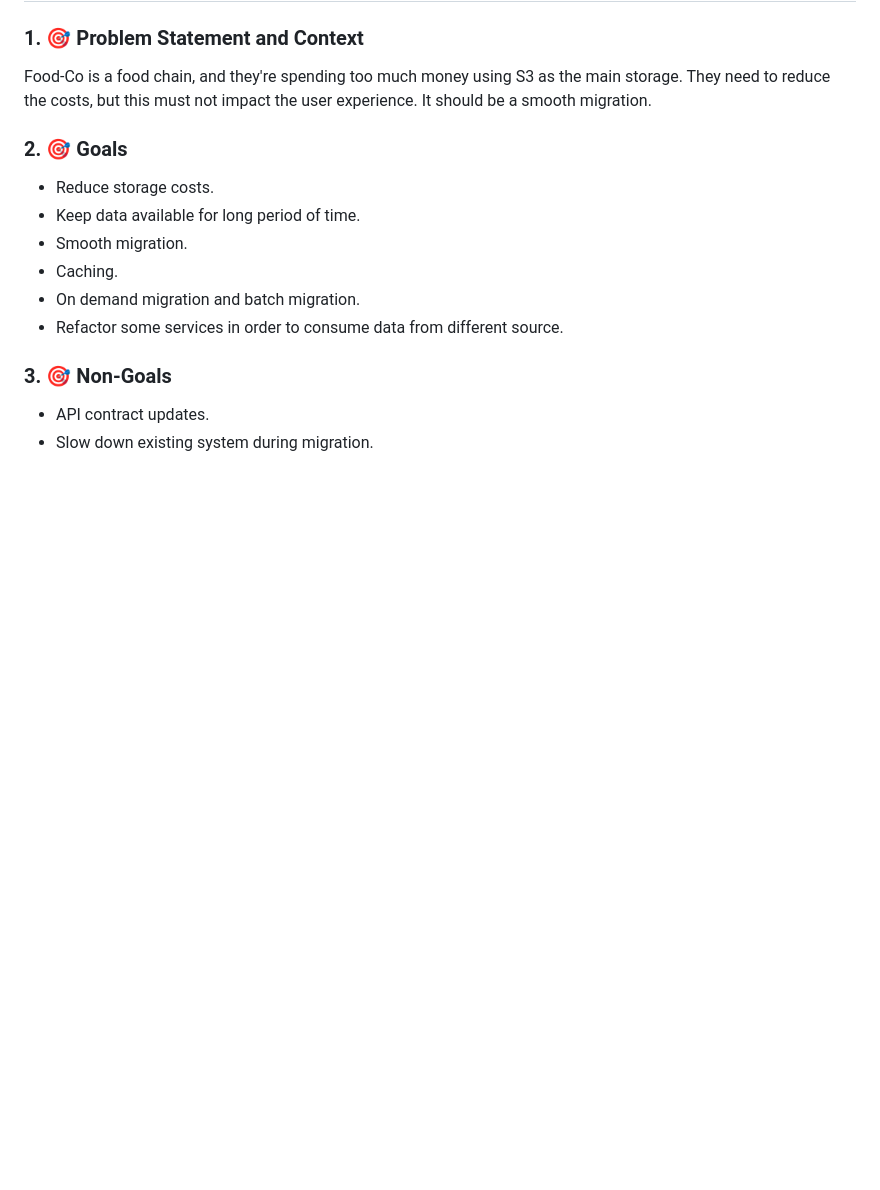
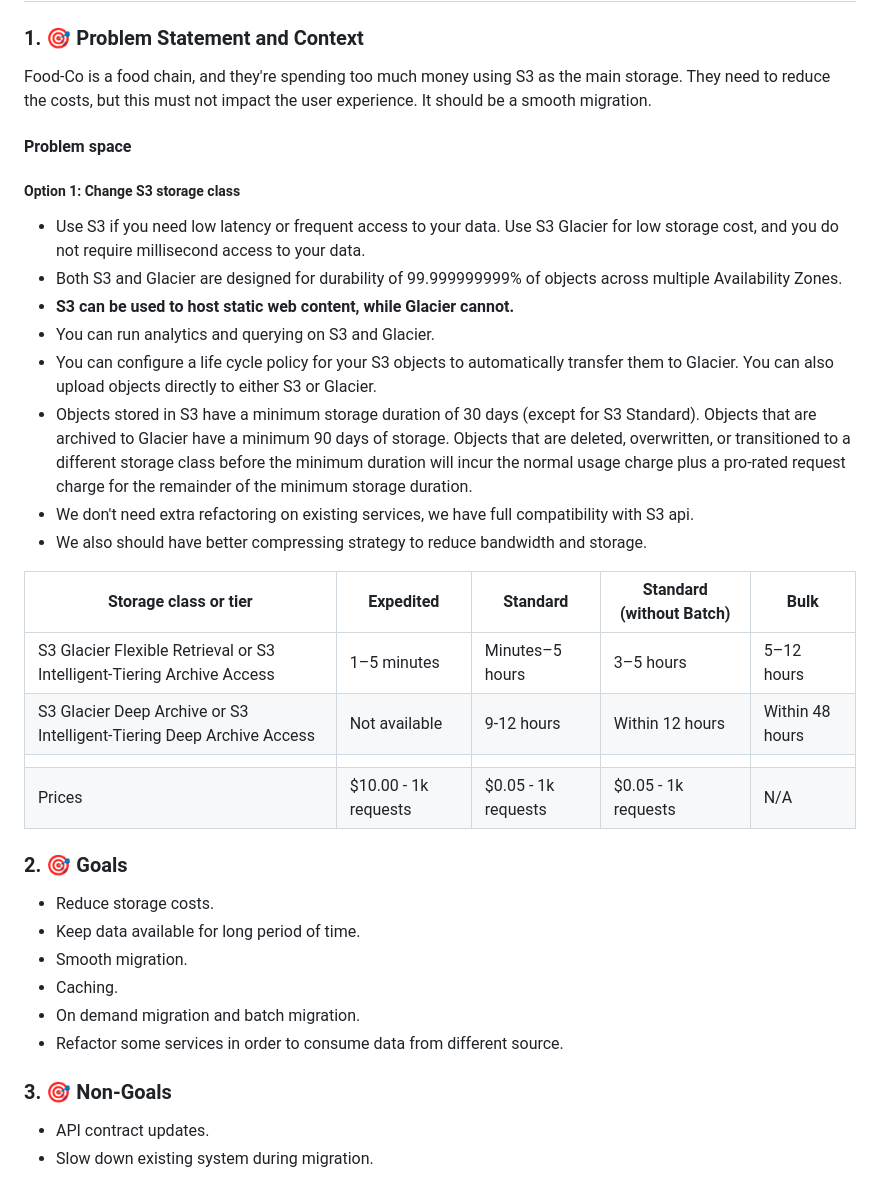
Before and after one commit to codegik/pocs, a Markdown page: architecture/storage-migration/architecture.md, the part around the change. GitHub-like rendering; blank space fills up the shorter version.

Commit message:
adding architecture challenge

```diff
--- a/architecture/storage-migration/architecture.md
+++ b/architecture/storage-migration/architecture.md
@@ -7,6 +7,26 @@
 Food-Co is a food chain, and they're spending too much money using S3 as the main storage.
 They need to reduce the costs, but this must not impact the user experience.
 It should be a smooth migration.
+
+
+#### Problem space
+
+##### Option 1: Change S3 storage class
+- Use S3 if you need low latency or frequent access to your data. Use S3 Glacier for low storage cost, and you do not require millisecond access to your data.
+- Both S3 and Glacier are designed for durability of 99.999999999% of objects across multiple Availability Zones.
+- **S3 can be used to host static web content, while Glacier cannot.**
+- You can run analytics and querying on S3 and Glacier.
+- You can configure a life cycle policy for your S3 objects to automatically transfer them to Glacier. You can also upload objects directly to either S3 or Glacier.
+- Objects stored in S3 have a minimum storage duration of 30 days (except for S3 Standard). Objects that are archived to Glacier have a minimum 90 days of storage. Objects that are deleted, overwritten, or transitioned to a different storage class before the minimum duration will incur the normal usage charge plus a pro-rated request charge for the remainder of the minimum storage duration.
+- We don't need extra refactoring on existing services, we have full compatibility with S3 api.
+- We also should have better compressing strategy to reduce bandwidth and storage.
+
+| Storage class or tier                                                  | Expedited            | Standard            | Standard (without Batch) | Bulk            |
+|------------------------------------------------------------------------|----------------------|---------------------|--------------------------|-----------------|
+| S3 Glacier Flexible Retrieval or S3 Intelligent-Tiering Archive Access | 1–5 minutes          | Minutes–5 hours     | 3–5 hours                | 5–12 hours      |
+| S3 Glacier Deep Archive or S3 Intelligent-Tiering Deep Archive Access  | Not available        | 9-12 hours          | Within 12 hours          | Within 48 hours |
+|                                                                        |                      |                     |                          |                 |
+| Prices                                                                 | $10.00 - 1k requests | $0.05 - 1k requests | $0.05 - 1k requests      | N/A             |
 
 
 ### 2. 🎯 Goals
```
